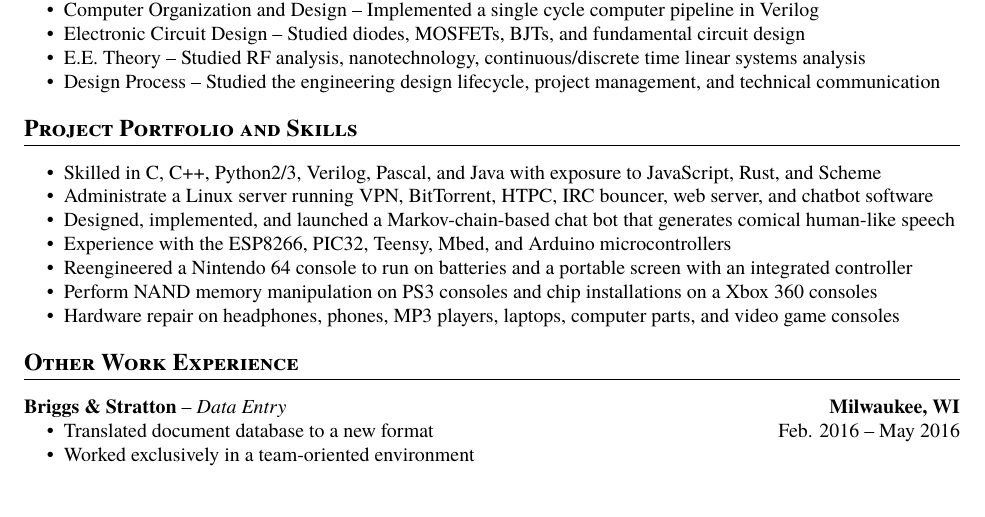
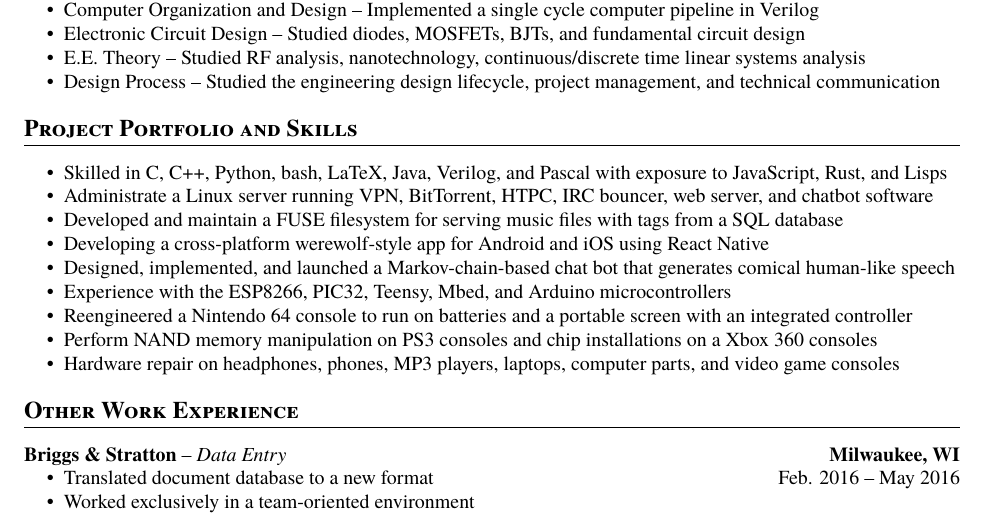
Before and after one commit to Abbotta4/cvtex, a LaTeX CV (resume.tex): part of the page, cut so that both start at the same text. Compiled offline with XeLaTeX.

Commit message:
Add programming languages and two projects
Add bash, LaTeX, Lisps
Add beetfs
Add mafia app

```diff
--- a/resume.tex
+++ b/resume.tex
@@ -76,8 +76,10 @@
 
 \section{Project Portfolio and Skills}
 \begin{itemize}
-\item Skilled in C, C++, Python2/3, Verilog, Pascal, and Java with exposure to JavaScript, Rust, and Scheme
+\item Skilled in C, C++, Python, bash, LaTeX, Java, Verilog, and Pascal with exposure to JavaScript, Rust, and Lisps
 \item Administrate a Linux server running VPN, BitTorrent, HTPC, IRC bouncer, web server, and chatbot software
+\item Developed and maintain a FUSE filesystem for serving music files with tags from a SQL database
+\item Developing a cross-platform werewolf-style app for Android and iOS using React Native
 \item Designed, implemented, and launched a Markov-chain-based chat bot that generates comical human-like speech
 \item Experience with the ESP8266, PIC32, Teensy, Mbed, and Arduino microcontrollers
 \item Reengineered a Nintendo 64 console to run on batteries and a portable screen with an integrated controller
```
